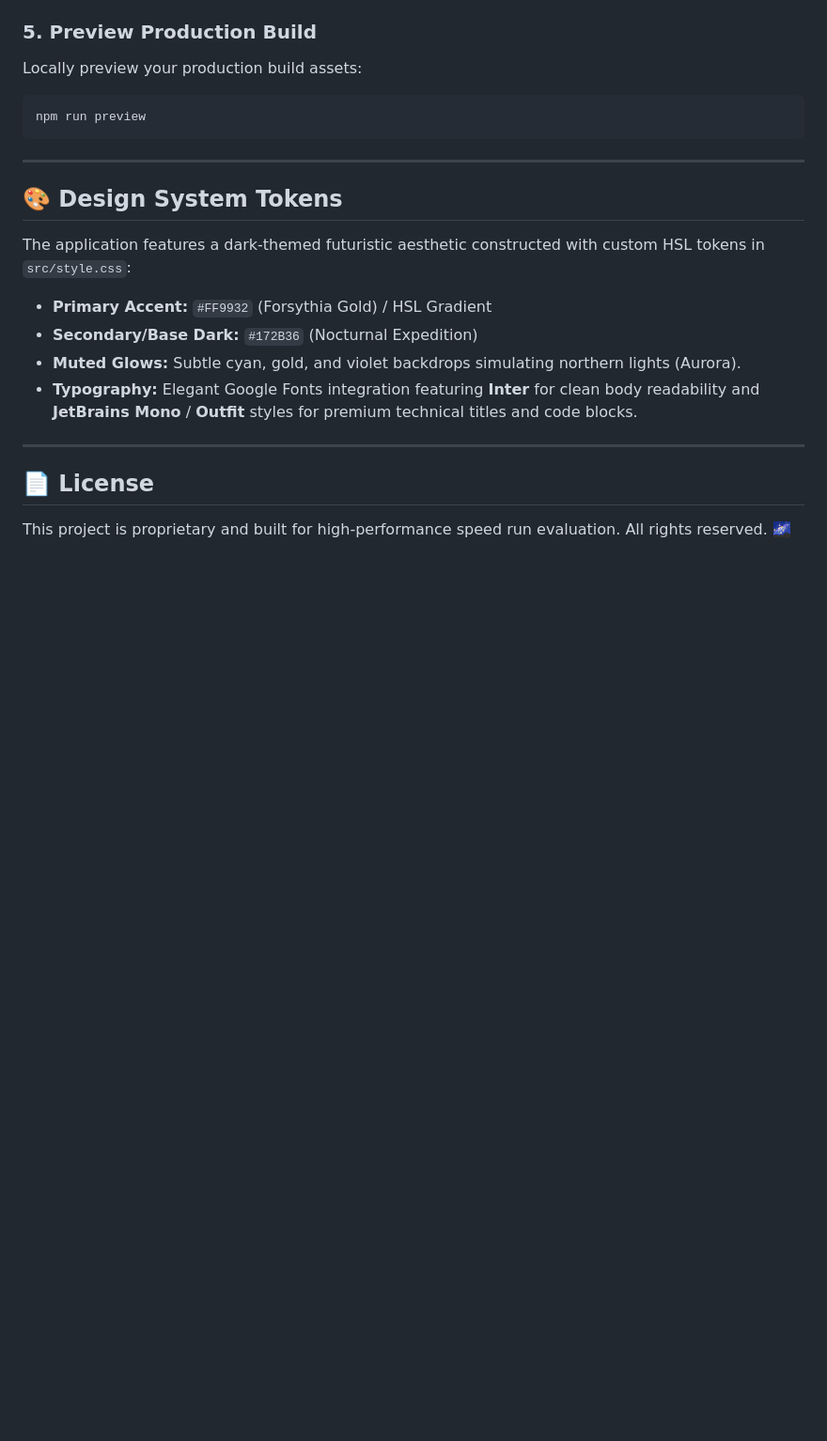
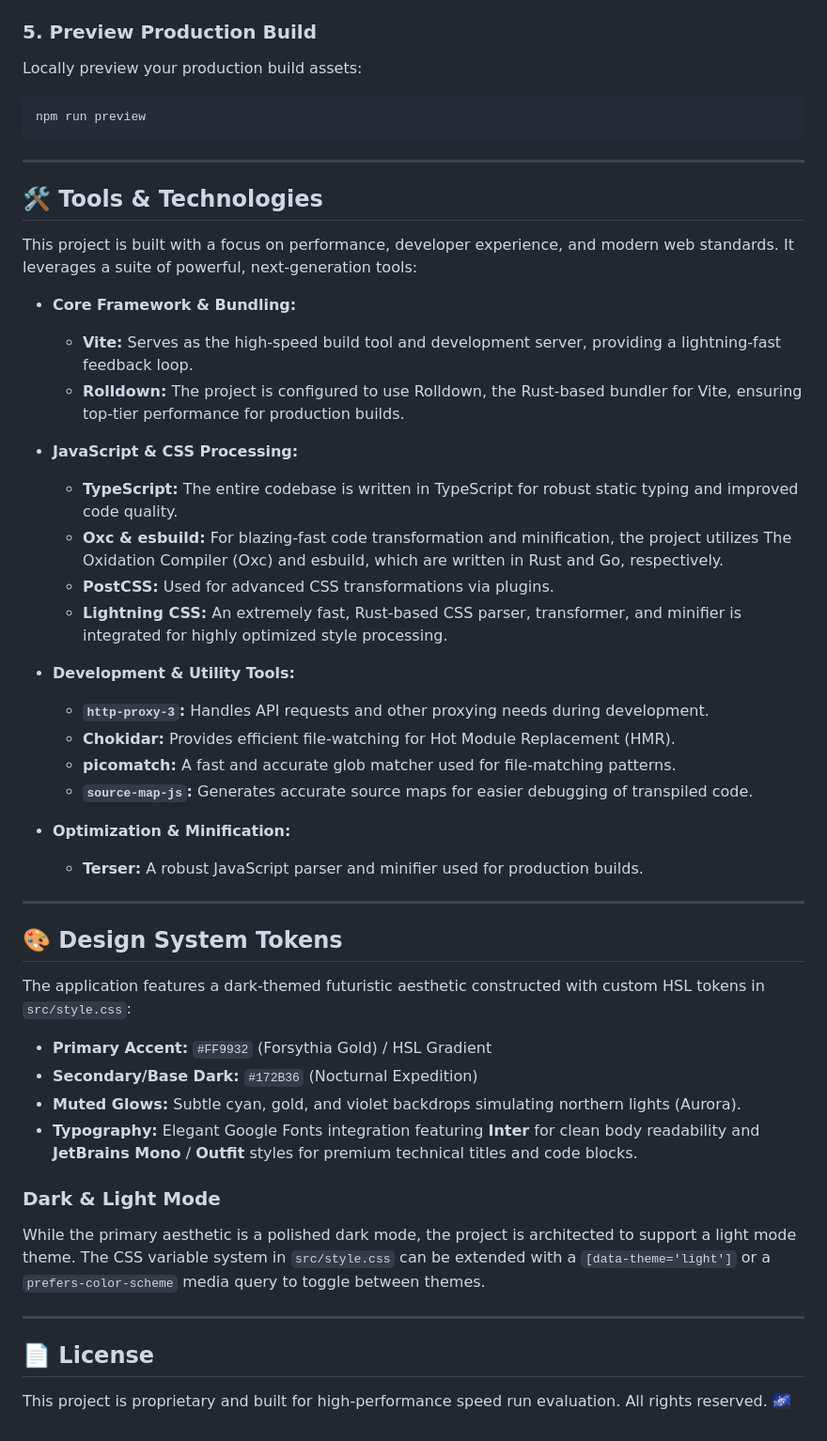
Before and after one commit to bikram73/Aurora_AI_Next_GenAI, a Markdown page: README.md, the part around the change. Shown at 94% size. Drawn GitHub-style; blank space fills up the shorter version.

```diff
--- a/README.md
+++ b/README.md
@@ -109,6 +109,31 @@ npm run preview
 
 ---
 
+## 🛠️ Tools & Technologies
+
+This project is built with a focus on performance, developer experience, and modern web standards. It leverages a suite of powerful, next-generation tools:
+
+*   **Core Framework & Bundling:**
+    *   **Vite:** Serves as the high-speed build tool and development server, providing a lightning-fast feedback loop.
+    *   **Rolldown:** The project is configured to use Rolldown, the Rust-based bundler for Vite, ensuring top-tier performance for production builds.
+
+*   **JavaScript & CSS Processing:**
+    *   **TypeScript:** The entire codebase is written in TypeScript for robust static typing and improved code quality.
+    *   **Oxc & esbuild:** For blazing-fast code transformation and minification, the project utilizes The Oxidation Compiler (Oxc) and esbuild, which are written in Rust and Go, respectively.
+    *   **PostCSS:** Used for advanced CSS transformations via plugins.
+    *   **Lightning CSS:** An extremely fast, Rust-based CSS parser, transformer, and minifier is integrated for highly optimized style processing.
+
+*   **Development & Utility Tools:**
+    *   **`http-proxy-3`:** Handles API requests and other proxying needs during development.
+    *   **Chokidar:** Provides efficient file-watching for Hot Module Replacement (HMR).
+    *   **picomatch:** A fast and accurate glob matcher used for file-matching patterns.
+    *   **`source-map-js`:** Generates accurate source maps for easier debugging of transpiled code.
+
+*   **Optimization & Minification:**
+    *   **Terser:** A robust JavaScript parser and minifier used for production builds.
+
+---
+
 ## 🎨 Design System Tokens
 
 The application features a dark-themed futuristic aesthetic constructed with custom HSL tokens in `src/style.css`:
@@ -118,6 +143,10 @@ The application features a dark-themed futuristic aesthetic constructed with cus
 *   **Muted Glows:** Subtle cyan, gold, and violet backdrops simulating northern lights (Aurora).
 *   **Typography:** Elegant Google Fonts integration featuring **Inter** for clean body readability and **JetBrains Mono** / **Outfit** styles for premium technical titles and code blocks.
 
+### Dark & Light Mode
+
+While the primary aesthetic is a polished dark mode, the project is architected to support a light mode theme. The CSS variable system in `src/style.css` can be extended with a `[data-theme='light']` or a `prefers-color-scheme` media query to toggle between themes.
+
 ---
 
 ## 📄 License
```
